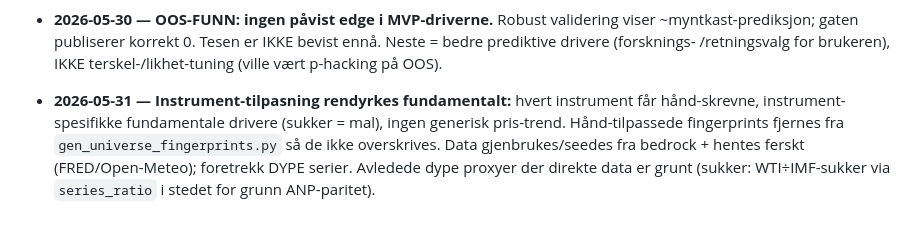
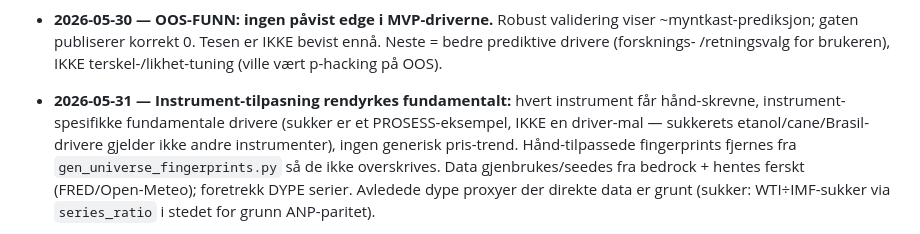
Before and after one commit to Snkpipefish/regnbue, a Markdown page: DECISIONS.md, the part around the change. GitHub-like rendering.

```diff
--- a/DECISIONS.md
+++ b/DECISIONS.md
@@ -63,7 +63,8 @@ Endres bare ved bevisst ny beslutning. Format: dato — valg — kort begrunnels
   /retningsvalg for brukeren), IKKE terskel-/likhet-tuning (ville vært p-hacking på OOS).
 
 - **2026-05-31 — Instrument-tilpasning rendyrkes fundamentalt:** hvert instrument får hånd-skrevne,
-  instrument-spesifikke fundamentale drivere (sukker = mal), ingen generisk pris-trend. Hånd-tilpassede
+  instrument-spesifikke fundamentale drivere (sukker er et PROSESS-eksempel, IKKE en driver-mal —
+  sukkerets etanol/cane/Brasil-drivere gjelder ikke andre instrumenter), ingen generisk pris-trend. Hånd-tilpassede
   fingerprints fjernes fra `gen_universe_fingerprints.py` så de ikke overskrives. Data gjenbrukes/seedes
   fra bedrock + hentes ferskt (FRED/Open-Meteo); foretrekk DYPE serier. Avledede dype proxyer der direkte
   data er grunt (sukker: WTI÷IMF-sukker via `series_ratio` i stedet for grunn ANP-paritet).
```
Also changed, not shown: STATE.md (+9 -5 lines).
